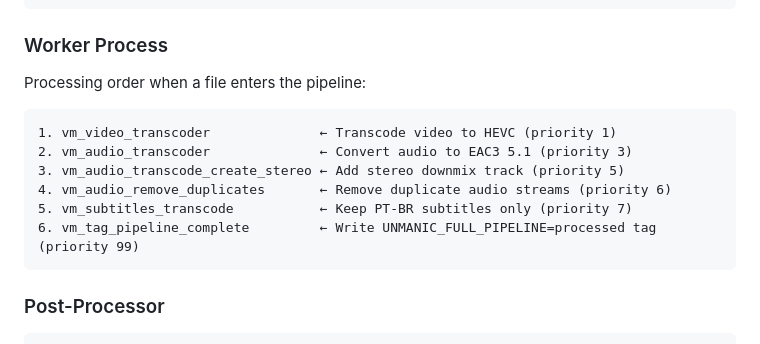
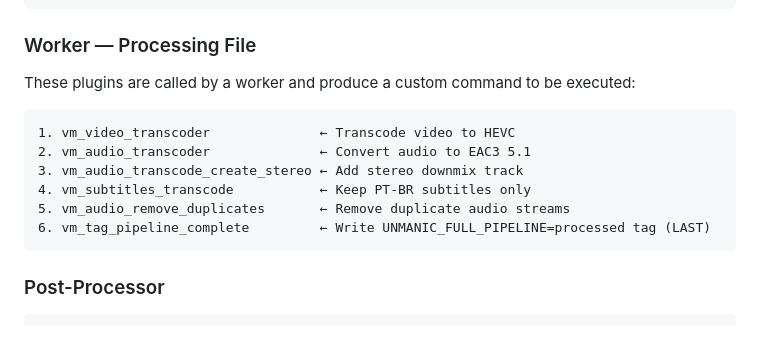
Before and after one commit to marcosviniciusi/unmanic-plugins, a Markdown page: README.md, the part around the change. Drawn GitHub-style.

Commit message:
Fix worker process order to match actual Unmanic config
Subtitles now runs at position 4 (before audio remove duplicates at 5),
matching the configured UI order.

https://claude.ai/code/session_013m4pa4UPTwcvvDF2yMCDqx

````diff
--- a/README.md
+++ b/README.md
@@ -138,17 +138,17 @@ These plugins are called to test if files should be added to the pending task li
 8. vm_audio_remove_duplicates            ← Check if duplicate audio streams exist
 ```
 
-### Worker Process
+### Worker — Processing File
 
-Processing order when a file enters the pipeline:
+These plugins are called by a worker and produce a custom command to be executed:
 
 ```
-1. vm_video_transcoder              ← Transcode video to HEVC (priority 1)
-2. vm_audio_transcoder              ← Convert audio to EAC3 5.1 (priority 3)
-3. vm_audio_transcode_create_stereo ← Add stereo downmix track (priority 5)
-4. vm_audio_remove_duplicates       ← Remove duplicate audio streams (priority 6)
-5. vm_subtitles_transcode           ← Keep PT-BR subtitles only (priority 7)
-6. vm_tag_pipeline_complete         ← Write UNMANIC_FULL_PIPELINE=processed tag (priority 99)
+1. vm_video_transcoder              ← Transcode video to HEVC
+2. vm_audio_transcoder              ← Convert audio to EAC3 5.1
+3. vm_audio_transcode_create_stereo ← Add stereo downmix track
+4. vm_subtitles_transcode           ← Keep PT-BR subtitles only
+5. vm_audio_remove_duplicates       ← Remove duplicate audio streams
+6. vm_tag_pipeline_complete         ← Write UNMANIC_FULL_PIPELINE=processed tag (LAST)
 ```
 
 ### Post-Processor
````
